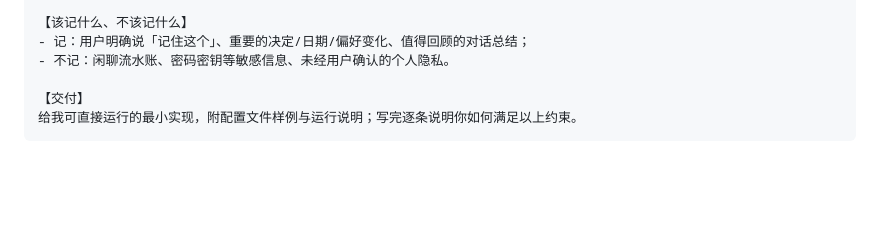
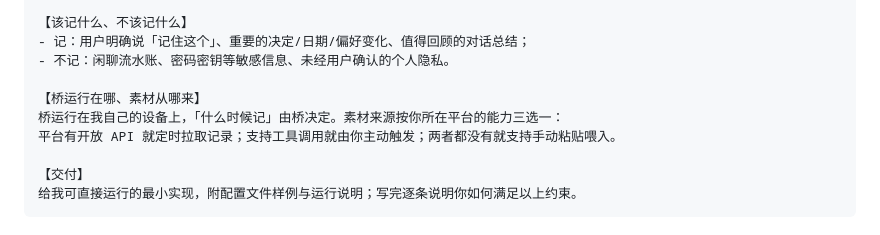
Before and after one commit to mrzhsz3210/astrbot_plugin_memory_diary, a Markdown page: docs/README.md, the part around the change. GitHub-like rendering; blank space fills up the shorter version.

````diff
--- a/docs/README.md
+++ b/docs/README.md
@@ -1421,6 +1421,10 @@ Body (JSON)：{"token": "<写入凭证>", "source": "<来源标识，与凭证
 - 记：用户明确说「记住这个」、重要的决定/日期/偏好变化、值得回顾的对话总结；
 - 不记：闲聊流水账、密码密钥等敏感信息、未经用户确认的个人隐私。
 
+【桥运行在哪、素材从哪来】
+桥运行在我自己的设备上，「什么时候记」由桥决定。素材来源按你所在平台的能力三选一：
+平台有开放 API 就定时拉取记录；支持工具调用就由你主动触发；两者都没有就支持手动粘贴喂入。
+
 【交付】
 给我可直接运行的最小实现，附配置文件样例与运行说明；写完逐条说明你如何满足以上约束。
 ```
````
Also changed, not shown: admin-guide.md (+25 -0 lines).
